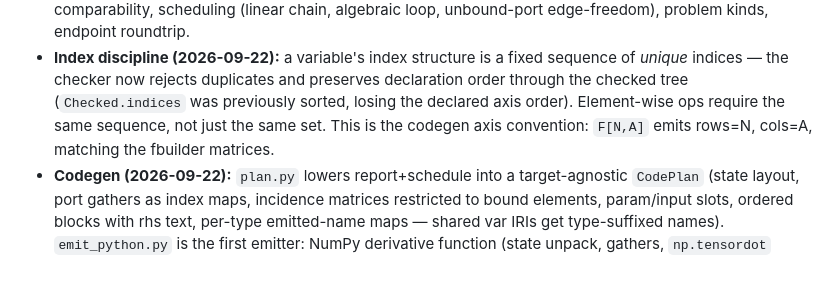
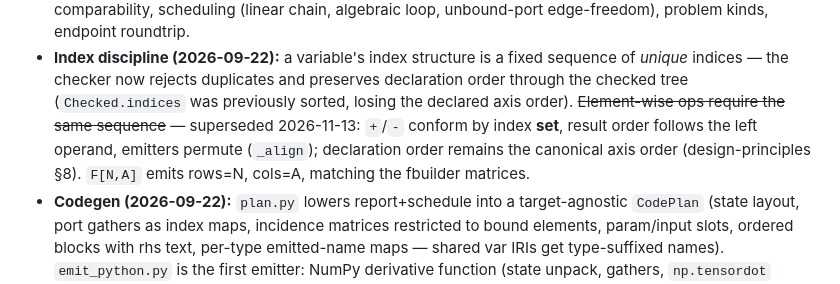
Before and after one commit to heinz-preisig/ProMo14, a Markdown page: docs/behaviour-linker-status.md, the part around the change. GitHub-like rendering.

```diff
--- a/docs/behaviour-linker-status.md
+++ b/docs/behaviour-linker-status.md
@@ -132,9 +132,12 @@ closure tests, full suite 524 green — amended 2026-11-10, was 421).  Design is
   a fixed sequence of *unique* indices — the checker now rejects
   duplicates and preserves declaration order through the checked
   tree (`Checked.indices` was previously sorted, losing the declared
-  axis order).  Element-wise ops require the same sequence, not just
-  the same set.  This is the codegen axis convention: `F[N,A]` emits
-  rows=N, cols=A, matching the fbuilder matrices.
+  axis order).  ~~Element-wise ops require the same sequence~~ —
+  superseded 2026-11-13: `+`/`-` conform by index **set**, result
+  order follows the left operand, emitters permute (`_align`);
+  declaration order remains the canonical axis order
+  (design-principles §8).  `F[N,A]` emits rows=N, cols=A, matching
+  the fbuilder matrices.
 - **Codegen (2026-09-22):** `plan.py` lowers report+schedule into a
   target-agnostic `CodePlan` (state layout, port gathers as index
   maps, incidence matrices restricted to bound elements, param/input
```
Also changed, not shown: docs/behaviour-linker-design-discussion.md (+3 -0 lines), docs/session-handoff-2026-11-13.md (added, +52 -0 lines).
